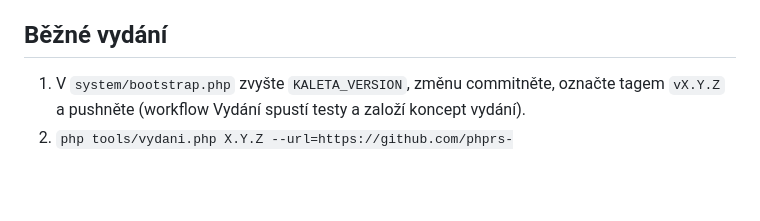
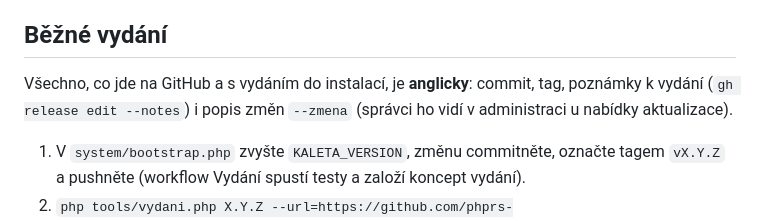
Before and after one commit to phprs-cms/kaletacms, a Markdown page: docs/VYDAVANI.md, the part around the change. Drawn GitHub-style; blank space fills up the shorter version.

Commit message:
Release docs: everything on GitHub and in release manifests is written in English
Co-Authored-By: Claude Opus 5.5 <noreply@anthropic.com>

```diff
--- a/docs/VYDAVANI.md
+++ b/docs/VYDAVANI.md
@@ -45,6 +45,10 @@ php tools/vydani.php --novy-klic=zalozni
    proto to udělejte **před** prvním veřejným vydáním, ať ho mají všechny.
 
 ## Běžné vydání
+
+Všechno, co jde na GitHub a s vydáním do instalací, je **anglicky**: commit, tag, poznámky k vydání (`gh release edit --notes`)
+i popis změn `--zmena` (správci ho vidí v administraci u nabídky aktualizace).
+
 
 1. V `system/bootstrap.php` zvyšte `KALETA_VERSION`, změnu commitněte, označte tagem `vX.Y.Z` a pushněte (workflow Vydání
    spustí testy a založí koncept vydání).
```
